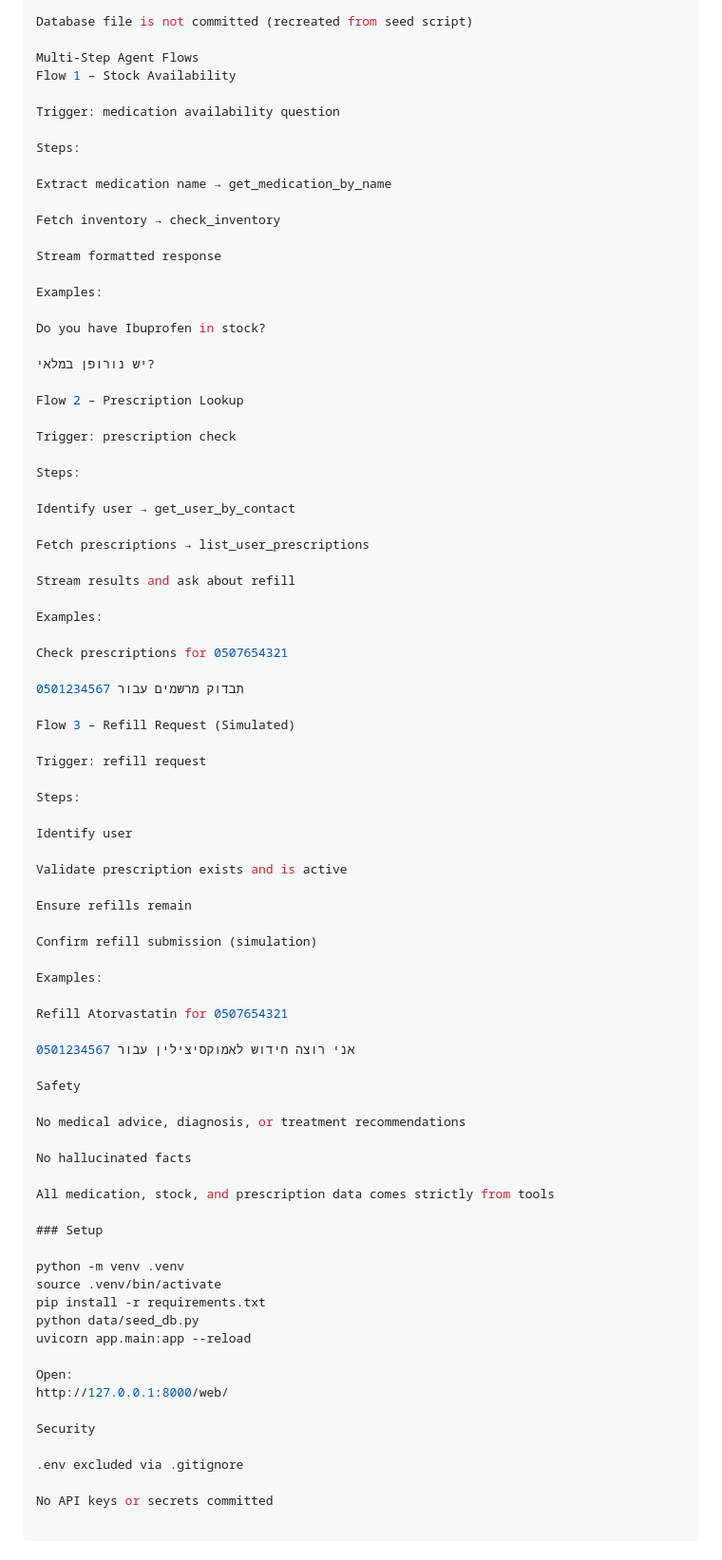
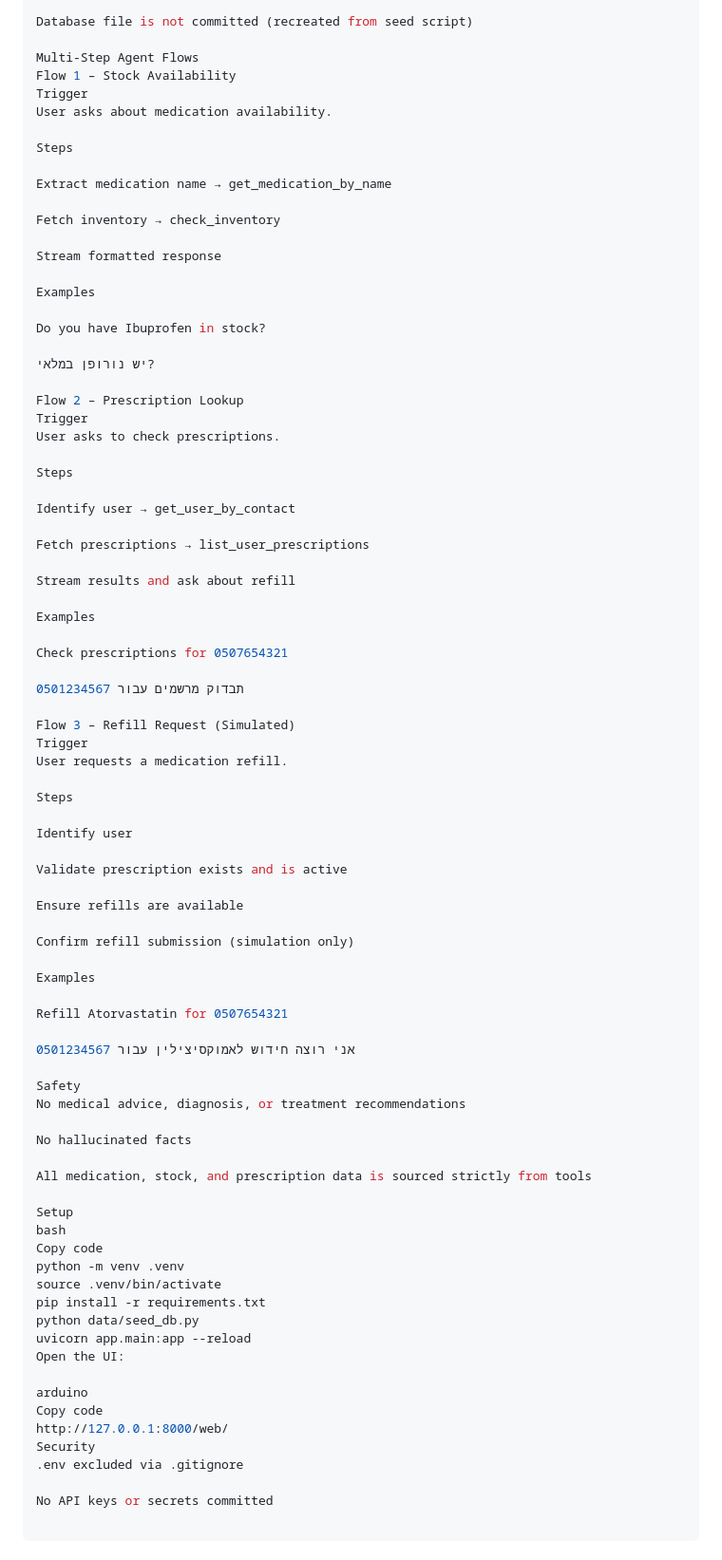
Before and after one commit to BenTusiaCohen/Pharmacy-Agent, a Markdown page: README.md, the part around the change printed below. Shown: that part at 95% size. GitHub-like rendering.

```diff
--- a/README.md
+++ b/README.md
@@ -122,10 +136,10 @@ Database file is not committed (recreated from seed script)
 
 Multi-Step Agent Flows
 Flow 1 – Stock Availability
+Trigger
+User asks about medication availability.
 
-Trigger: medication availability question
-
-Steps:
+Steps
 
 Extract medication name → get_medication_by_name
 
@@ -133,17 +147,17 @@ Fetch inventory → check_inventory
 
 Stream formatted response
 
-Examples:
+Examples
 
 Do you have Ibuprofen in stock?
 
 יש נורופן במלאי?
 
 Flow 2 – Prescription Lookup
+Trigger
+User asks to check prescriptions.
 
-Trigger: prescription check
-
-Steps:
+Steps
 
 Identify user → get_user_by_contact
 
@@ -151,53 +165,53 @@ Fetch prescriptions → list_user_prescriptions
 
 Stream results and ask about refill
 
-Examples:
+Examples
 
 Check prescriptions for 0507654321
 
 תבדוק מרשמים עבור 0501234567
 
 Flow 3 – Refill Request (Simulated)
+Trigger
+User requests a medication refill.
 
-Trigger: refill request
-
-Steps:
+Steps
 
 Identify user
 
 Validate prescription exists and is active
 
-Ensure refills remain
+Ensure refills are available
 
-Confirm refill submission (simulation)
+Confirm refill submission (simulation only)
 
-Examples:
+Examples
 
 Refill Atorvastatin for 0507654321
 
 אני רוצה חידוש לאמוקסיצילין עבור 0501234567
 
 Safety
-
 No medical advice, diagnosis, or treatment recommendations
 
 No hallucinated facts
 
-All medication, stock, and prescription data comes strictly from tools
+All medication, stock, and prescription data is sourced strictly from tools
 
-### Setup
-
+Setup
+bash
+Copy code
 python -m venv .venv
 source .venv/bin/activate
 pip install -r requirements.txt
 python data/seed_db.py
 uvicorn app.main:app --reload
+Open the UI:
 
-Open:
+arduino
+Copy code
 http://127.0.0.1:8000/web/
-
 Security
-
 .env excluded via .gitignore
 
 No API keys or secrets committed
```
Also changed, not shown: other parts of README.md (+42 -28 lines).
